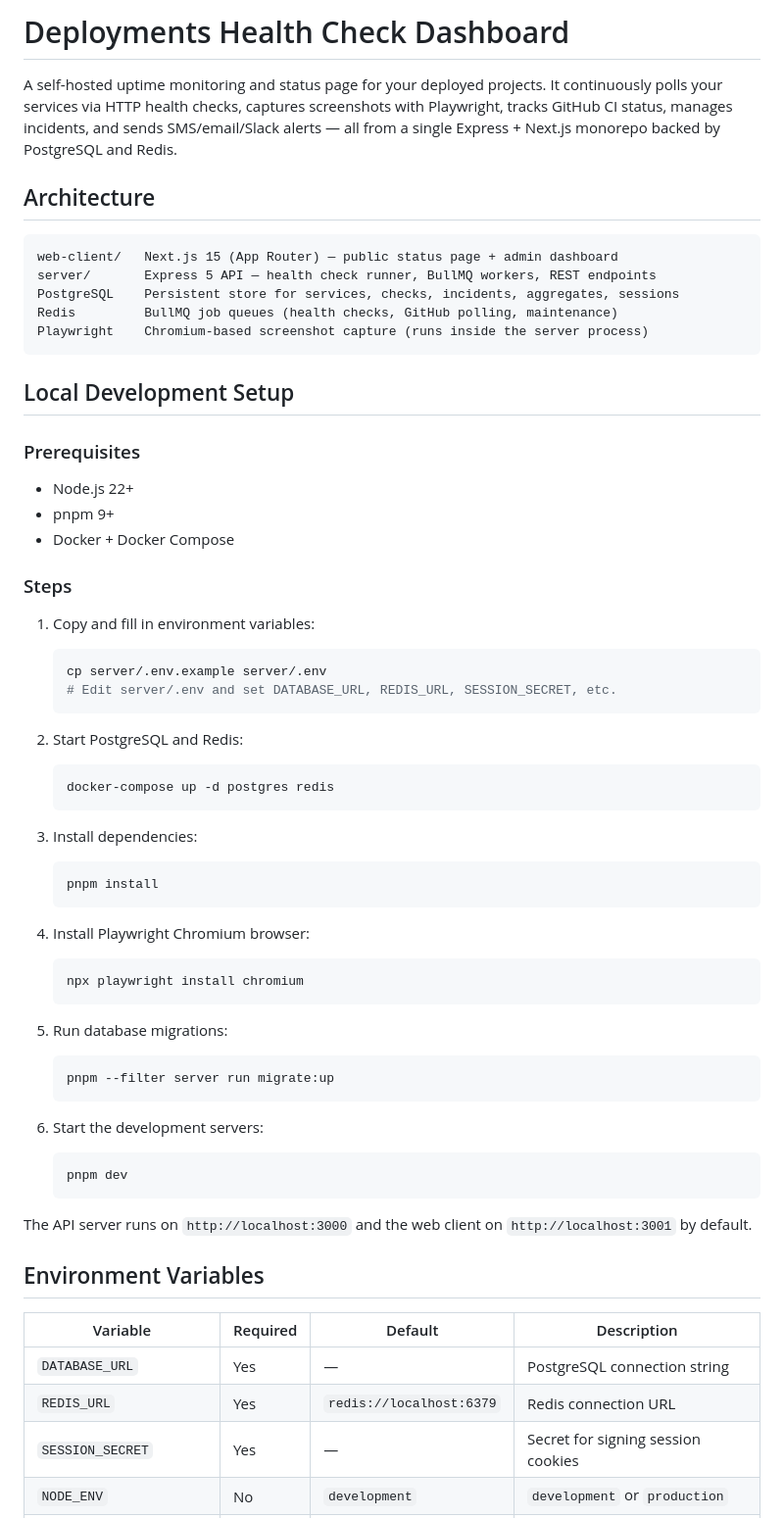
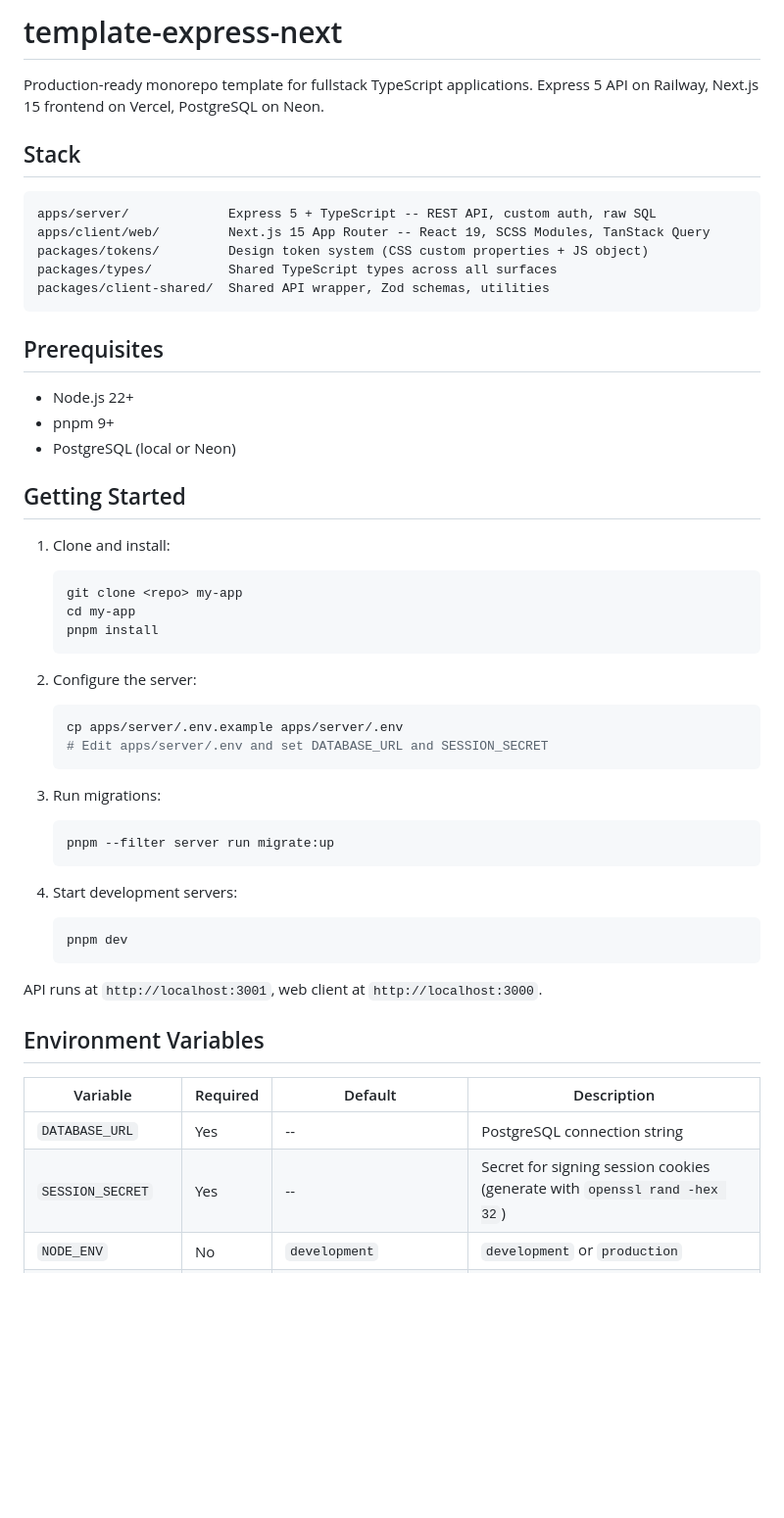
Before and after one commit to nullvoidundefined/template-express-next, a Markdown page: README.md, the part around one of its changes. Shown at 98% size. GitHub-like rendering; blank space fills up the shorter version.

````diff
--- a/README.md
+++ b/README.md
@@ -1,65 +1,54 @@
-# Deployments Health Check Dashboard
+# template-express-next
 
-A self-hosted uptime monitoring and status page for your deployed projects. It continuously polls your services via HTTP health checks, captures screenshots with Playwright, tracks GitHub CI status, manages incidents, and sends SMS/email/Slack alerts — all from a single Express + Next.js monorepo backed by PostgreSQL and Redis.
+Production-ready monorepo template for fullstack TypeScript applications. Express 5 API on Railway, Next.js 15 frontend on Vercel, PostgreSQL on Neon.
 
-## Architecture
+## Stack
 
 ```
-web-client/   Next.js 15 (App Router) — public status page + admin dashboard
-server/       Express 5 API — health check runner, BullMQ workers, REST endpoints
-PostgreSQL    Persistent store for services, checks, incidents, aggregates, sessions
-Redis         BullMQ job queues (health checks, GitHub polling, maintenance)
-Playwright    Chromium-based screenshot capture (runs inside the server process)
+apps/server/             Express 5 + TypeScript -- REST API, custom auth, raw SQL
+apps/client/web/         Next.js 15 App Router -- React 19, SCSS Modules, TanStack Query
+packages/tokens/         Design token system (CSS custom properties + JS object)
+packages/types/          Shared TypeScript types across all surfaces
+packages/client-shared/  Shared API wrapper, Zod schemas, utilities
 ```
 
-## Local Development Setup
-
-### Prerequisites
+## Prerequisites
 
 - Node.js 22+
 - pnpm 9+
-- Docker + Docker Compose
+- PostgreSQL (local or Neon)
 
-### Steps
+## Getting Started
 
-1. Copy and fill in environment variables:
+1. Clone and install:
    ```bash
-   cp server/.env.example server/.env
-   # Edit server/.env and set DATABASE_URL, REDIS_URL, SESSION_SECRET, etc.
-   ```
-
-2. Start PostgreSQL and Redis:
-   ```bash
-   docker-compose up -d postgres redis
-   ```
-
-3. Install dependencies:
-   ```bash
+   git clone <repo> my-app
+   cd my-app
    pnpm install
    ```
 
-4. Install Playwright Chromium browser:
+2. Configure the server:
    ```bash
-   npx playwright install chromium
+   cp apps/server/.env.example apps/server/.env
+   # Edit apps/server/.env and set DATABASE_URL and SESSION_SECRET
    ```
 
-5. Run database migrations:
+3. Run migrations:
    ```bash
    pnpm --filter server run migrate:up
    ```
 
-6. Start the development servers:
+4. Start development servers:
    ```bash
    pnpm dev
    ```
 
-The API server runs on `http://localhost:3000` and the web client on `http://localhost:3001` by default.
+API runs at `http://localhost:3001`, web client at `http://localhost:3000`.
 
 ## Environment Variables
 
 | Variable | Required | Default | Description |
 |---|---|---|---|
-| `DATABASE_URL` | Yes | — | PostgreSQL connection string |
-| `REDIS_URL` | Yes | `redis://localhost:6379` | Redis connection URL |
-| `SESSION_SECRET` | Yes | — | Secret for signing session cookies |
+| `DATABASE_URL` | Yes | -- | PostgreSQL connection string |
+| `SESSION_SECRET` | Yes | -- | Secret for signing session cookies (generate with `openssl rand -hex 32`) |
 | `NODE_ENV` | No | `development` | `development` or `production` |
````
Also changed, not shown: other parts of README.md (+36 -27 lines).
